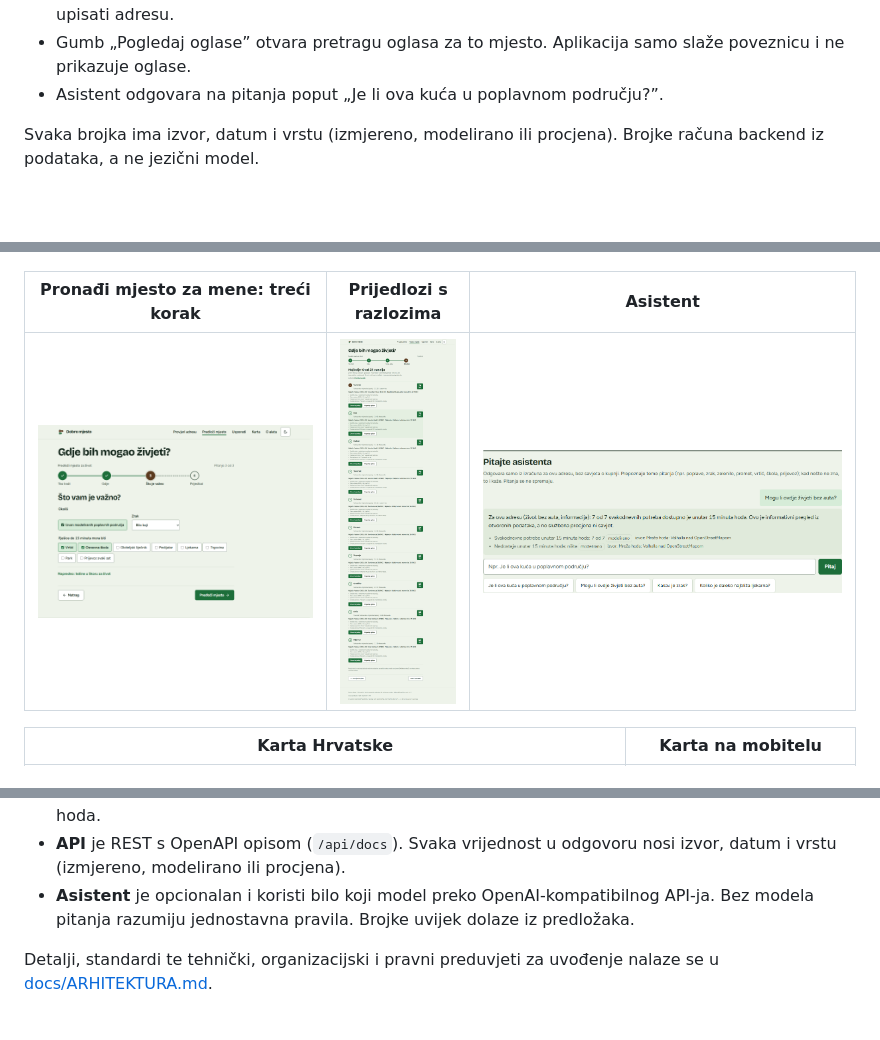
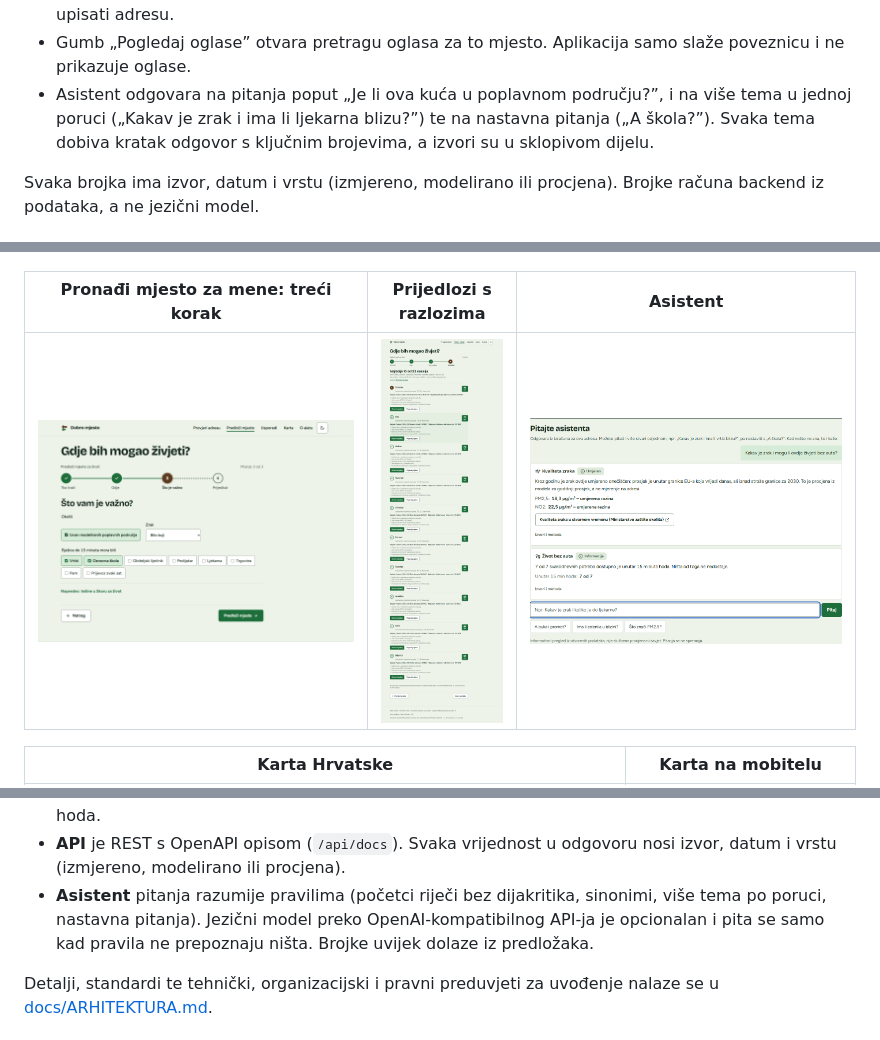
Before and after one commit to dlukas99/datathon_projekt, a Markdown page: README.md, 3 parts joined by grey strips. Rendered like a GitHub page; pictures changed too: docs/images/asistent.png; blank space fills up the shorter version.

```diff
--- a/README.md
+++ b/README.md
@@ -47,7 +47,7 @@ Izvještaj počinje **iskaznicom mjesta**: naziv i adresa, dvije do tri rečenic
 - Točka se može odabrati i povlačenjem oznake na karti. Klik na kartu izvan točaka ne mijenja lokaciju, pa se izvještaj ne izgubi slučajnim klikom ili dvostrukim klikom za zum.
 - Za upisano naselje prikazuje se njegovo stvarno središte, uz napomenu da za točan izvještaj treba upisati adresu.
 - Gumb „Pogledaj oglase” otvara pretragu oglasa za to mjesto. Aplikacija samo slaže poveznicu i ne prikazuje oglase.
-- Asistent odgovara na pitanja poput „Je li ova kuća u poplavnom području?”.
+- Asistent odgovara na pitanja poput „Je li ova kuća u poplavnom području?”, i na više tema u jednoj poruci („Kakav je zrak i ima li ljekarna blizu?”) te na nastavna pitanja („A škola?”). Svaka tema dobiva kratak odgovor s ključnim brojevima, a izvori su u sklopivom dijelu.
 
 Svaka brojka ima izvor, datum i vrstu (izmjereno, modelirano ili procjena). Brojke računa backend iz podataka, a ne jezični model.
 
@@ -179,7 +179,7 @@ flowchart LR
 - **Obrada podataka** jednom preuzima i priprema nacionalne slojeve. Odgovor za adresu zato ne ovisi o dostupnosti izvora u trenutku upita. Cijela obrada pokreće se naredbom `make data`.
 - **Mreža hoda** računa se u Valhalli, otvorenom usmjerivaču nad OpenStreetMapom. Jedan izvještaj šalje jedan upit matrice za sve ustanove i jedan upit izokrona; izmjereno trajanje izvještaja je oko 1 s. Pješački put do pojedinog mjesta računa se tek na klik, istim usmjerivačem i istom brzinom hoda.
 - **API** je REST s OpenAPI opisom (`/api/docs`). Svaka vrijednost u odgovoru nosi izvor, datum i vrstu (izmjereno, modelirano ili procjena).
-- **Asistent** je opcionalan i koristi bilo koji model preko OpenAI-kompatibilnog API-ja. Bez modela pitanja razumiju jednostavna pravila. Brojke uvijek dolaze iz predložaka.
+- **Asistent** pitanja razumije pravilima (početci riječi bez dijakritika, sinonimi, više tema po poruci, nastavna pitanja). Jezični model preko OpenAI-kompatibilnog API-ja je opcionalan i pita se samo kad pravila ne prepoznaju ništa. Brojke uvijek dolaze iz predložaka.
 
 Detalji, standardi te tehnički, organizacijski i pravni preduvjeti za uvođenje nalaze se u [docs/ARHITEKTURA.md](docs/ARHITEKTURA.md).
 
```
Also changed, not shown: docs/ASISTENT.md (+76 -52 lines), docs/ODLUKE.md (+1 -0 lines), 9 other files.
